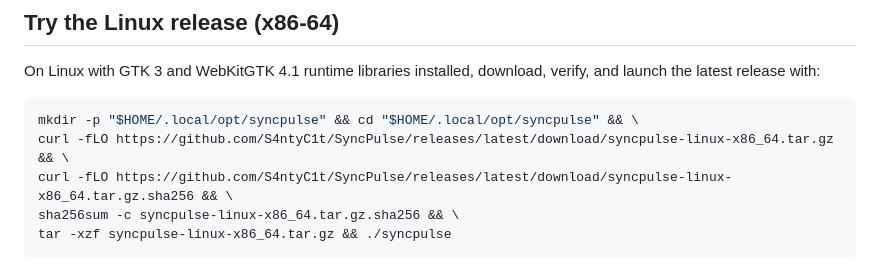
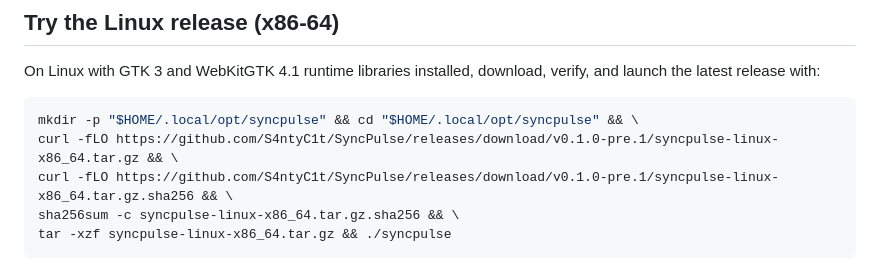
Before and after one commit to S4ntyC1t/SyncPulse, a Markdown page: README.md, the part around the change. GitHub-like rendering.

Commit message:
Document Linux pre-release download

````diff
--- a/README.md
+++ b/README.md
@@ -12,8 +12,8 @@ verify, and launch the latest release with:
 
 ```sh
 mkdir -p "$HOME/.local/opt/syncpulse" && cd "$HOME/.local/opt/syncpulse" && \
-curl -fLO https://github.com/S4ntyC1t/SyncPulse/releases/latest/download/syncpulse-linux-x86_64.tar.gz && \
-curl -fLO https://github.com/S4ntyC1t/SyncPulse/releases/latest/download/syncpulse-linux-x86_64.tar.gz.sha256 && \
+curl -fLO https://github.com/S4ntyC1t/SyncPulse/releases/download/v0.1.0-pre.1/syncpulse-linux-x86_64.tar.gz && \
+curl -fLO https://github.com/S4ntyC1t/SyncPulse/releases/download/v0.1.0-pre.1/syncpulse-linux-x86_64.tar.gz.sha256 && \
 sha256sum -c syncpulse-linux-x86_64.tar.gz.sha256 && \
 tar -xzf syncpulse-linux-x86_64.tar.gz && ./syncpulse
 ```
````
